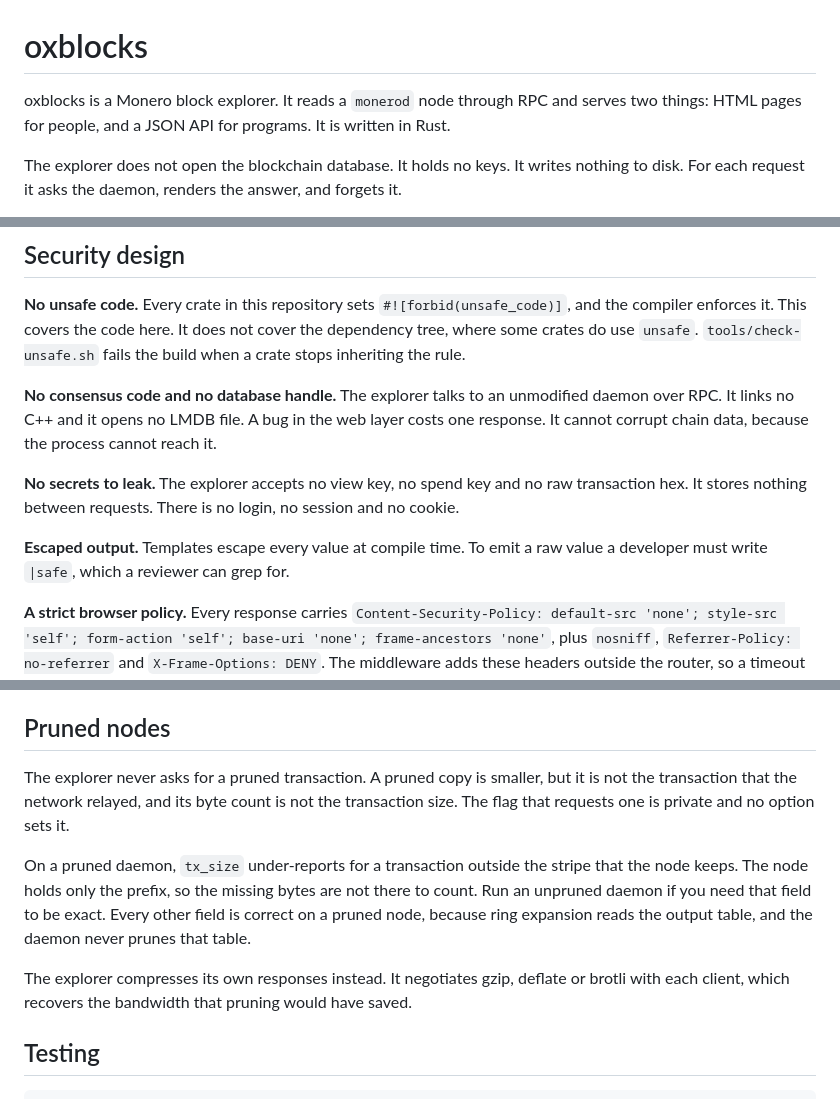
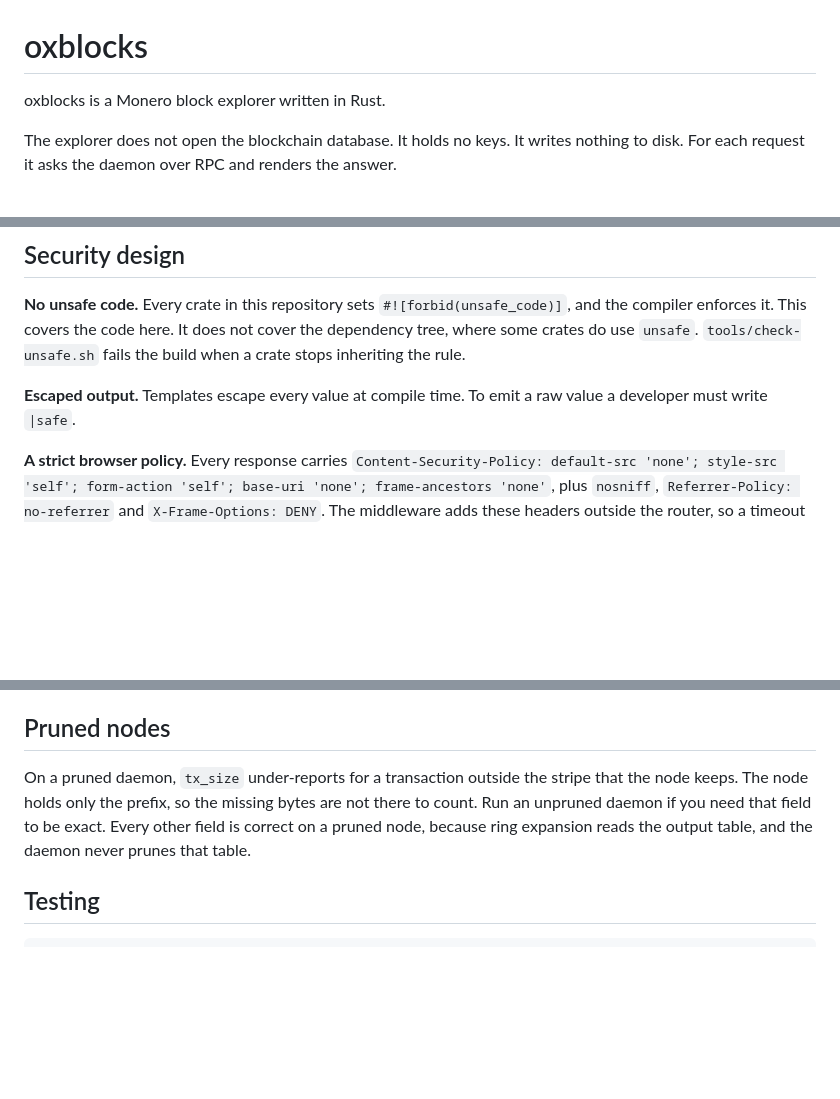
Before and after one commit to xmrack/OxBlocks, a Markdown page: README.md, 3 parts joined by grey strips. GitHub-like rendering; blank space fills up the shorter version.

```diff
--- a/README.md
+++ b/README.md
@@ -1,10 +1,7 @@
 # oxblocks
 
-oxblocks is a Monero block explorer. It reads a `monerod` node through RPC and
-serves two things: HTML pages for people, and a JSON API for programs. It is
-written in Rust.
+oxblocks is a Monero block explorer written in Rust.
 
 The explorer does not open the blockchain database. It holds no keys. It writes
-nothing to disk. For each request it asks the daemon, renders the answer, and
-forgets it.
+nothing to disk. For each request it asks the daemon over RPC and renders the answer.
 
@@ -226,17 +220,8 @@ speed, not correctness. `/health` reports the size and the hit counts.
 here. It does not cover the dependency tree, where some crates do use `unsafe`.
 `tools/check-unsafe.sh` fails the build when a crate stops inheriting the rule.
 
-**No consensus code and no database handle.** The explorer talks to an
-unmodified daemon over RPC. It links no C++ and it opens no LMDB file. A bug in
-the web layer costs one response. It cannot corrupt chain data, because the
-process cannot reach it.
-
-**No secrets to leak.** The explorer accepts no view key, no spend key and no
-raw transaction hex. It stores nothing between requests. There is no login, no
-session and no cookie.
-
 **Escaped output.** Templates escape every value at compile time. To emit a raw
-value a developer must write `|safe`, which a reviewer can grep for.
+value a developer must write `|safe`.
 
 **A strict browser policy.** Every response carries
 `Content-Security-Policy: default-src 'none'; style-src 'self'; form-action
@@ -261,20 +246,11 @@ licences, duplicate versions and source registries. Read the tree yourself with
 
 ## Pruned nodes
 
-The explorer never asks for a pruned transaction. A pruned copy is smaller, but
-it is not the transaction that the network relayed, and its byte count is not
-the transaction size. The flag that requests one is private and no option sets
-it.
-
 On a pruned daemon, `tx_size` under-reports for a transaction outside the stripe
 that the node keeps. The node holds only the prefix, so the missing bytes are
 not there to count. Run an unpruned daemon if you need that field to be exact.
 Every other field is correct on a pruned node, because ring expansion reads the
 output table, and the daemon never prunes that table.
-
-The explorer compresses its own responses instead. It negotiates gzip, deflate
-or brotli with each client, which recovers the bandwidth that pruning would have
-saved.
 
 ## Testing
 
```
Also changed, not shown: other parts of README.md (+1 -6 lines).
